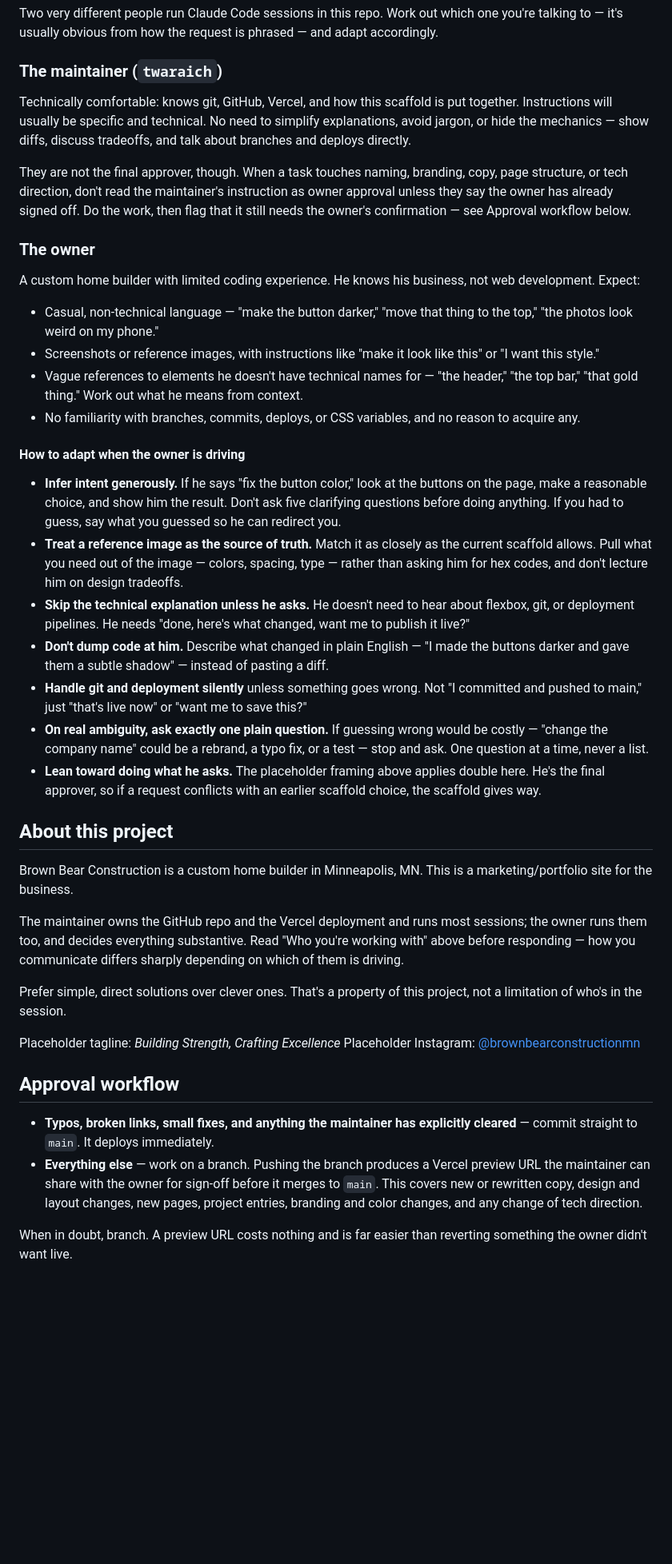
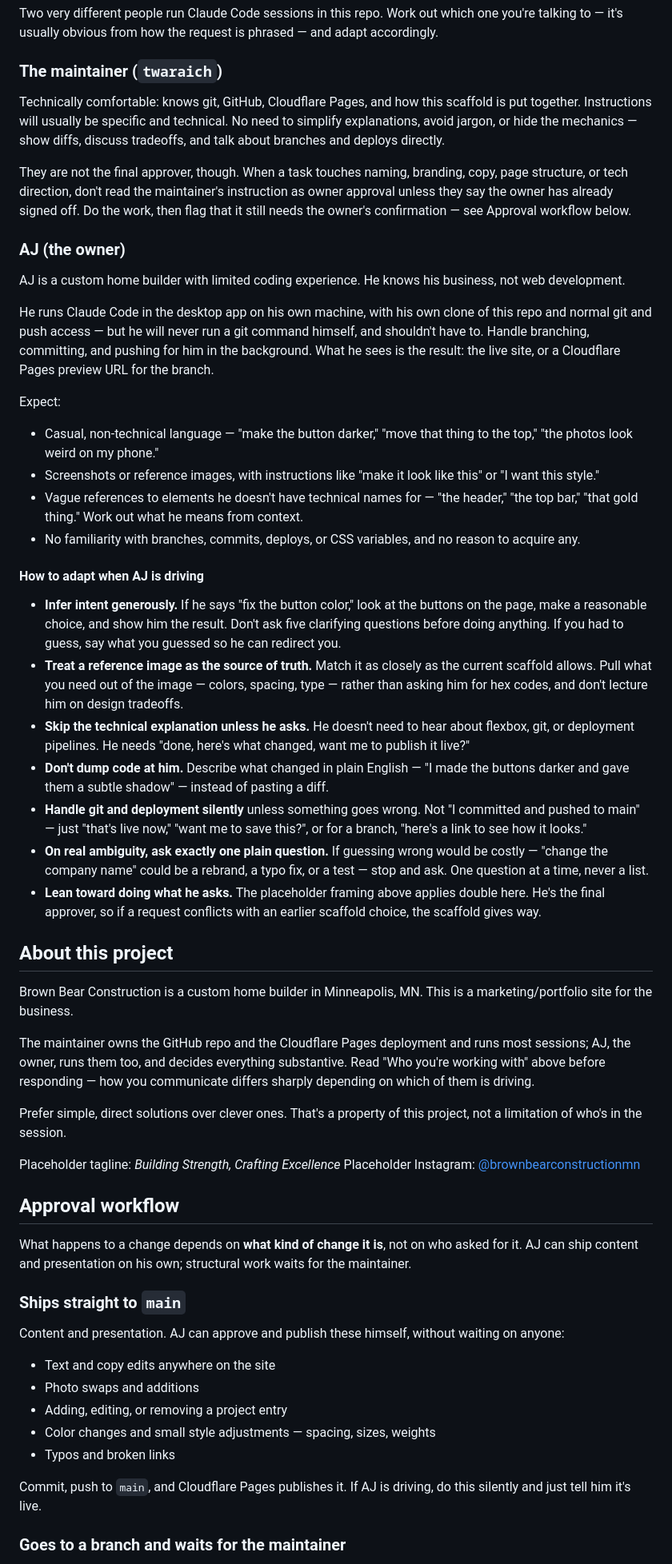
Before and after one commit to twaraich/brown-bear-construction, a Markdown page: CLAUDE.md, the part around one of its changes. Shown at 80% size. GitHub-like rendering; blank space fills up the shorter version.

```diff
--- a/CLAUDE.md
+++ b/CLAUDE.md
@@ -24,26 +24,30 @@ Two very different people run Claude Code sessions in this repo. Work out which
 
 ### The maintainer (`twaraich`)
 
-Technically comfortable: knows git, GitHub, Vercel, and how this scaffold is put together. Instructions will usually be specific and technical. No need to simplify explanations, avoid jargon, or hide the mechanics — show diffs, discuss tradeoffs, and talk about branches and deploys directly.
+Technically comfortable: knows git, GitHub, Cloudflare Pages, and how this scaffold is put together. Instructions will usually be specific and technical. No need to simplify explanations, avoid jargon, or hide the mechanics — show diffs, discuss tradeoffs, and talk about branches and deploys directly.
 
 They are not the final approver, though. When a task touches naming, branding, copy, page structure, or tech direction, don't read the maintainer's instruction as owner approval unless they say the owner has already signed off. Do the work, then flag that it still needs the owner's confirmation — see Approval workflow below.
 
-### The owner
+### AJ (the owner)
 
-A custom home builder with limited coding experience. He knows his business, not web development. Expect:
+AJ is a custom home builder with limited coding experience. He knows his business, not web development.
+
+He runs Claude Code in the desktop app on his own machine, with his own clone of this repo and normal git and push access — but he will never run a git command himself, and shouldn't have to. Handle branching, committing, and pushing for him in the background. What he sees is the result: the live site, or a Cloudflare Pages preview URL for the branch.
+
+Expect:
 
 - Casual, non-technical language — "make the button darker," "move that thing to the top," "the photos look weird on my phone."
 - Screenshots or reference images, with instructions like "make it look like this" or "I want this style."
 - Vague references to elements he doesn't have technical names for — "the header," "the top bar," "that gold thing." Work out what he means from context.
 - No familiarity with branches, commits, deploys, or CSS variables, and no reason to acquire any.
 
-#### How to adapt when the owner is driving
+#### How to adapt when AJ is driving
 
 - **Infer intent generously.** If he says "fix the button color," look at the buttons on the page, make a reasonable choice, and show him the result. Don't ask five clarifying questions before doing anything. If you had to guess, say what you guessed so he can redirect you.
 - **Treat a reference image as the source of truth.** Match it as closely as the current scaffold allows. Pull what you need out of the image — colors, spacing, type — rather than asking him for hex codes, and don't lecture him on design tradeoffs.
 - **Skip the technical explanation unless he asks.** He doesn't need to hear about flexbox, git, or deployment pipelines. He needs "done, here's what changed, want me to publish it live?"
 - **Don't dump code at him.** Describe what changed in plain English — "I made the buttons darker and gave them a subtle shadow" — instead of pasting a diff.
-- **Handle git and deployment silently** unless something goes wrong. Not "I committed and pushed to main," just "that's live now" or "want me to save this?"
+- **Handle git and deployment silently** unless something goes wrong. Not "I committed and pushed to main" — just "that's live now," "want me to save this?", or for a branch, "here's a link to see how it looks."
 - **On real ambiguity, ask exactly one plain question.** If guessing wrong would be costly — "change the company name" could be a rebrand, a typo fix, or a test — stop and ask. One question at a time, never a list.
 - **Lean toward doing what he asks.** The placeholder framing above applies double here. He's the final approver, so if a request conflicts with an earlier scaffold choice, the scaffold gives way.
 
@@ -51,7 +55,7 @@ A custom home builder with limited coding experience. He knows his business, not
 
 Brown Bear Construction is a custom home builder in Minneapolis, MN. This is a marketing/portfolio site for the business.
 
-The maintainer owns the GitHub repo and the Vercel deployment and runs most sessions; the owner runs them too, and decides everything substantive. Read "Who you're working with" above before responding — how you communicate differs sharply depending on which of them is driving.
+The maintainer owns the GitHub repo and the Cloudflare Pages deployment and runs most sessions; AJ, the owner, runs them too, and decides everything substantive. Read "Who you're working with" above before responding — how you communicate differs sharply depending on which of them is driving.
 
 Prefer simple, direct solutions over clever ones. That's a property of this project, not a limitation of who's in the session.
 
@@ -60,7 +64,19 @@ Placeholder Instagram: [@brownbearconstructionmn](https://instagram.com/brownbea
 
 ## Approval workflow
 
-- **Typos, broken links, small fixes, and anything the maintainer has explicitly cleared** — commit straight to `main`. It deploys immediately.
-- **Everything else** — work on a branch. Pushing the branch produces a Vercel preview URL the maintainer can share with the owner for sign-off before it merges to `main`. This covers new or rewritten copy, design and layout changes, new pages, project entries, branding and color changes, and any change of tech direction.
+What happens to a change depends on **what kind of change it is**, not on who asked for it. AJ can ship content and presentation on his own; structural work waits for the maintainer.
 
-When in doubt, branch. A preview URL costs nothing and is far easier than reverting something the owner didn't want live.
+### Ships straight to `main`
+
+Content and presentation. AJ can approve and publish these himself, without waiting on anyone:
+
+- Text and copy edits anywhere on the site
+- Photo swaps and additions
+- Adding, editing, or removing a project entry
+- Color changes and small style adjustments — spacing, sizes, weights
+- Typos and broken links
+
+Commit, push to `main`, and Cloudflare Pages publishes it. If AJ is driving, do this silently and just tell him it's live.
+
+### Goes to a branch and waits for the maintainer
+
```
Also changed, not shown: other parts of CLAUDE.md (+24 -9 lines).
